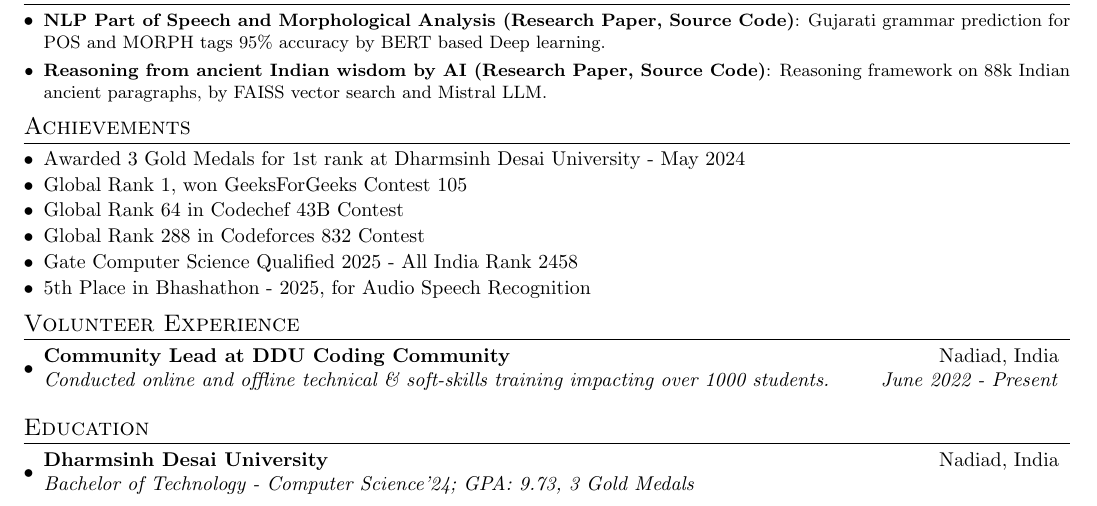
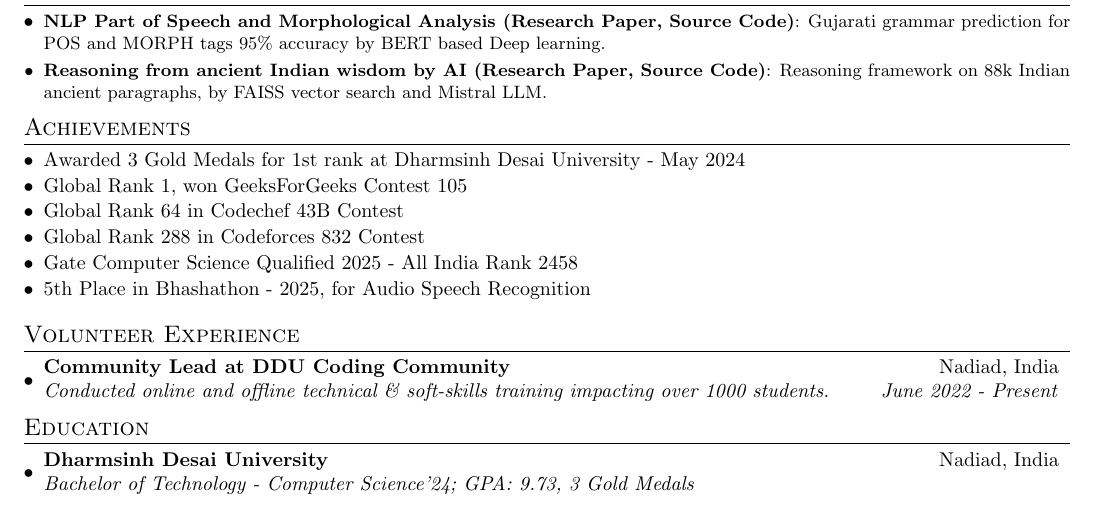
Before and after one commit to om-ashish-soni/om-ashish-soni, a LaTeX CV (resume/om_soni_resume.tex): part of the page, cut so that both start at the same text. Compiled offline with pdfLaTeX.

Commit message:
enhanced spacing

```diff
--- a/resume/om_soni_resume.tex
+++ b/resume/om_soni_resume.tex
@@ -194,15 +194,17 @@
 \end{description}
 
 \vspace{-5pt}
+\vspace{5pt}
 \section{Volunteer Experience}
   \resumeSubHeadingListStart
 	\resumeSubheading
     {Community Lead at DDU Coding Community}{Nadiad, India}
     {Conducted online and offline technical \& soft-skills training impacting over 1000 students.}{June 2022 - Present}
-\vspace{5pt}
 \resumeSubHeadingListEnd
+\vspace{-5pt}
 
 %-----------EDUCATION-----------------
+\vspace{5pt}
 \section{Education}
   \resumeSubHeadingListStart
     \resumeSubheading
```
Also changed, not shown: resume/om_soni_resume.pdf.
